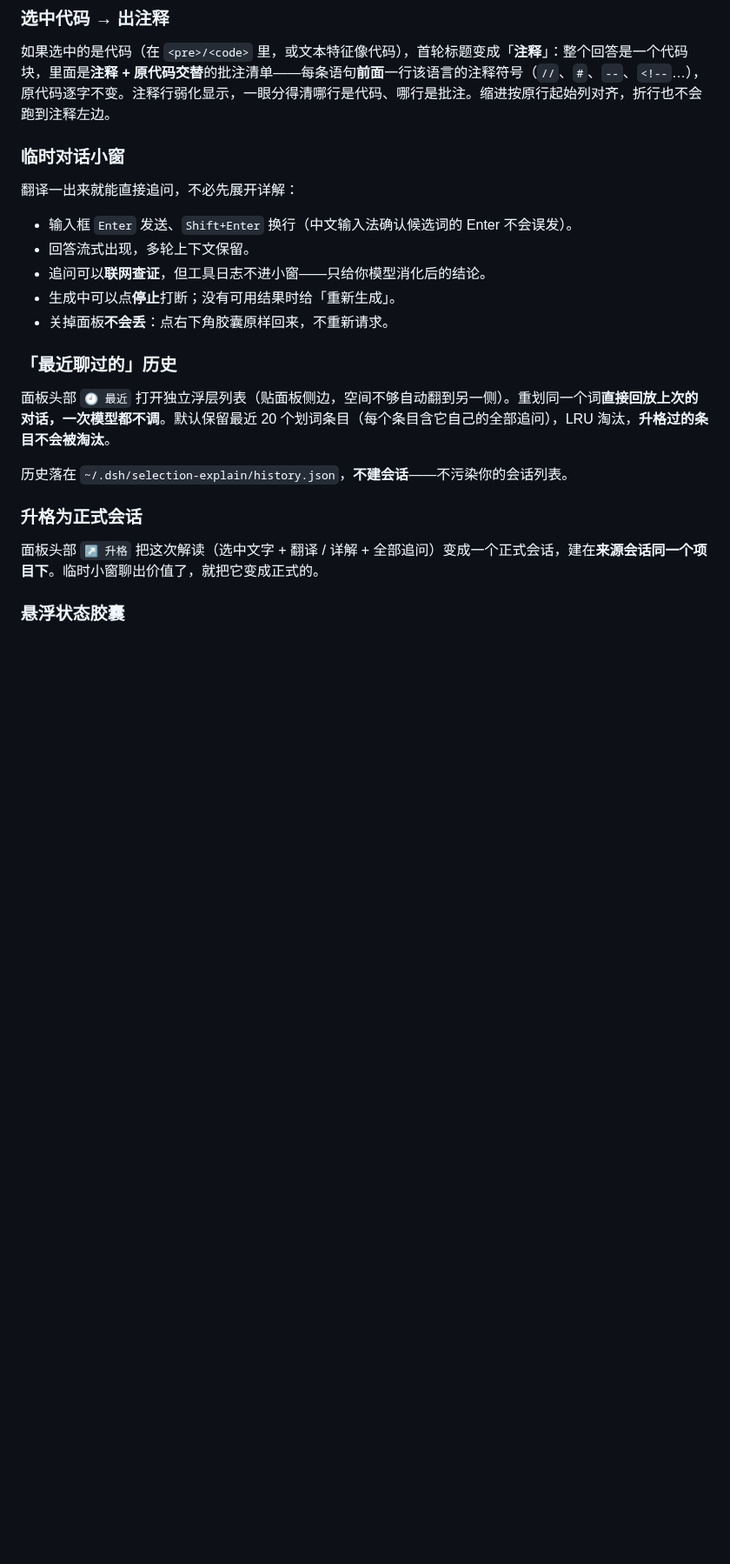
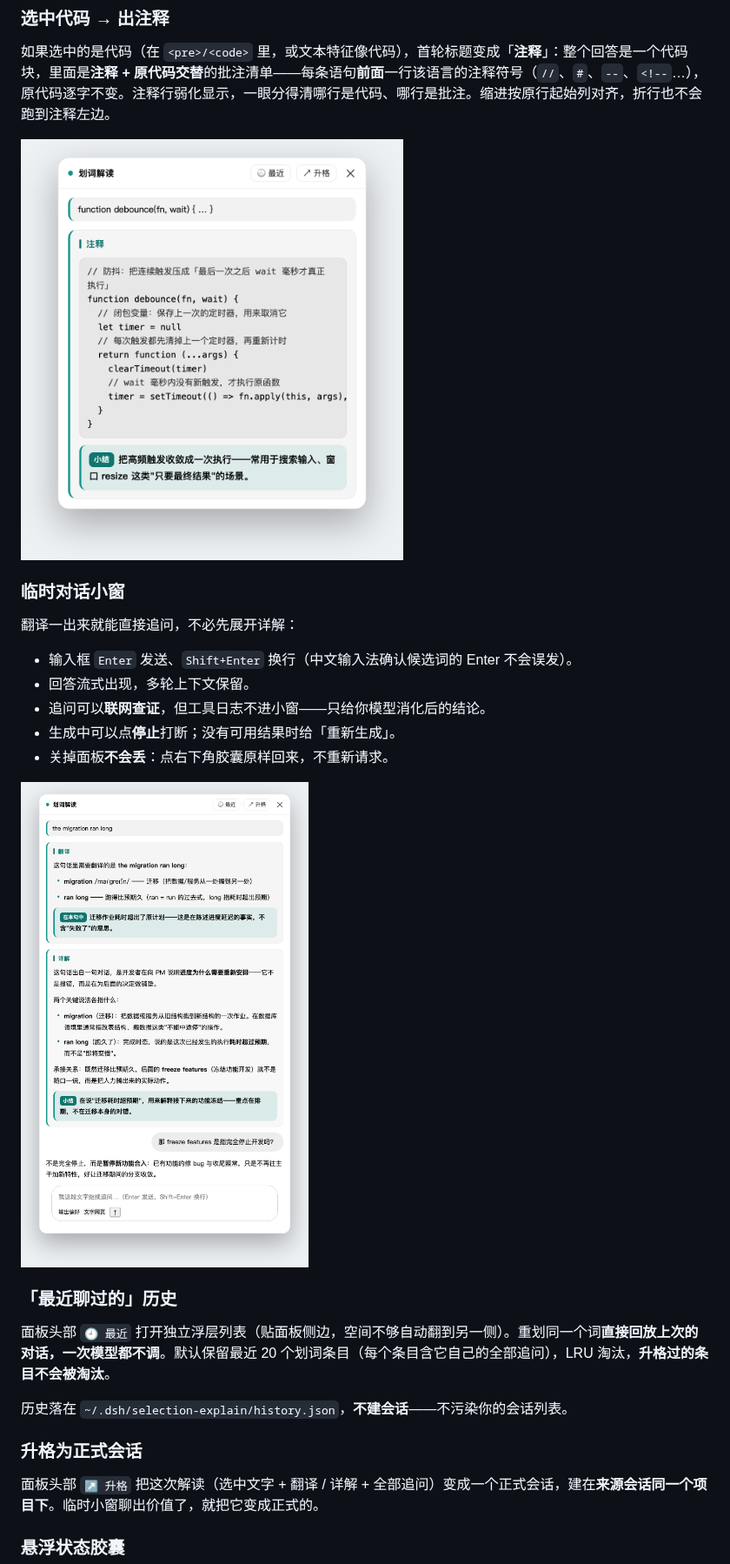
Before and after one commit to yfwu2020/dsh-selection-explain, a Markdown page: README.md, the part around one of its changes. Shown at 87% size. Drawn GitHub-style; pictures changed too: assets/code.png (added), assets/stage2.png (added); blank space fills up the shorter version.

```diff
--- a/README.md
+++ b/README.md
@@ -50,6 +52,8 @@
 
 如果选中的是代码（在 `<pre>/<code>` 里，或文本特征像代码），首轮标题变成「**注释**」：整个回答是一个代码块，里面是**注释 + 原代码交替**的批注清单——每条语句**前面**一行该语言的注释符号（`//`、`#`、`--`、`<!--`…），原代码逐字不变。注释行弱化显示，一眼分得清哪行是代码、哪行是批注。缩进按原行起始列对齐，折行也不会跑到注释左边。
 
+<img src="assets/code.png" alt="选中代码：注释与原代码交替的批注清单" width="440">
+
 ### 临时对话小窗
 
 翻译一出来就能直接追问，不必先展开详解：
@@ -59,6 +63,8 @@
 - 追问可以**联网查证**，但工具日志不进小窗——只给你模型消化后的结论。
 - 生成中可以点**停止**打断；没有可用结果时给「重新生成」。
 - 关掉面板**不会丢**：点右下角胶囊原样回来，不重新请求。
+
+<img src="assets/stage2.png" alt="展开详解后：翻译与详解两节卡片，下方可继续追问" width="540">
 
 ### 「最近聊过的」历史
 
```
Also changed, not shown: other parts of README.md (+19 -5 lines), assets/stage1.png (added), 3 other files.
